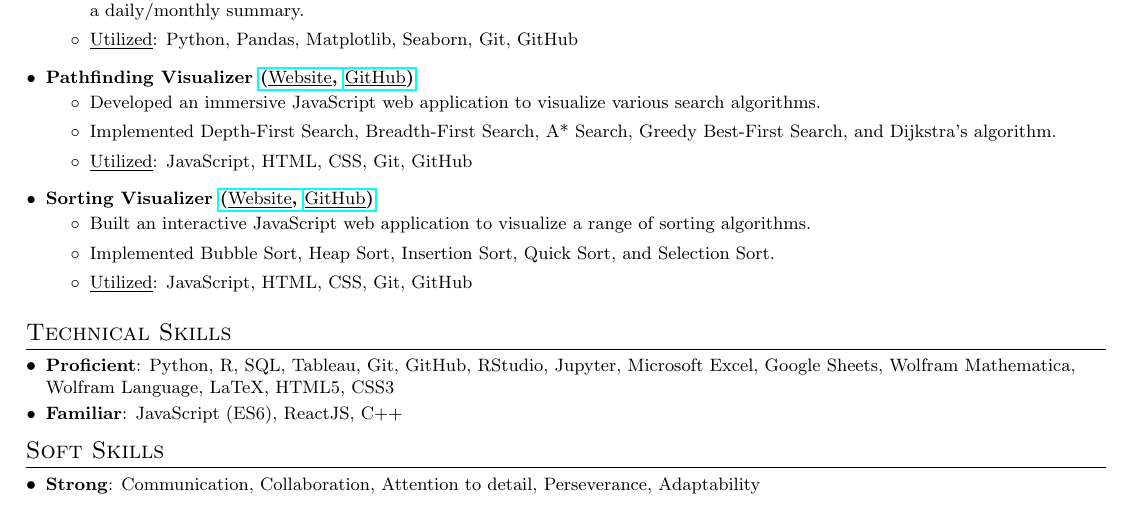
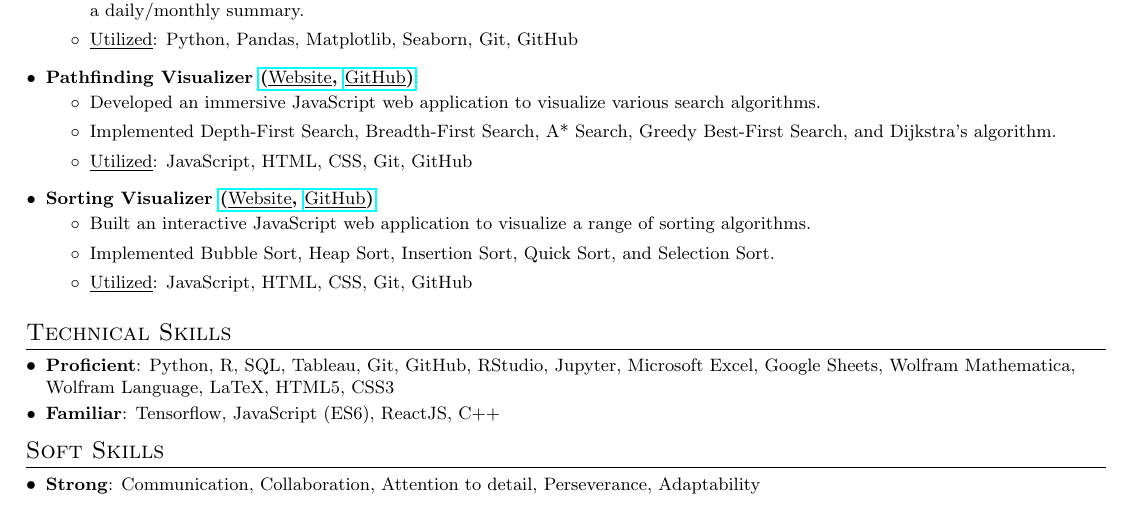
Before and after one commit to BMCARDONA/bmcardona.github.io, a LaTeX CV (assets/pdf/resume_bradley_cardona.tex): part of the page, cut so that both start at the same text. Compiled offline with pdfLaTeX.

Commit message:
add TensorFlow to familiar skills

```diff
--- a/assets/pdf/resume_bradley_cardona.tex
+++ b/assets/pdf/resume_bradley_cardona.tex
@@ -192,7 +192,7 @@ reinforcement learning. }
 \section{Technical Skills}
 \resumeSubHeadingListStart
 \resumeSubItem{Proficient}{Python, R, SQL, Tableau, Git, GitHub, RStudio, Jupyter, Microsoft Excel, Google Sheets, Wolfram Mathematica, Wolfram Language, LaTeX, HTML5, CSS3}
-\resumeSubItem{Familiar}{JavaScript (ES6), ReactJS, C++}
+\resumeSubItem{Familiar}{Tensorflow, JavaScript (ES6), ReactJS, C++}
 \resumeSubHeadingListEnd
 
 %--------SOFT SKILLS------------
```
Also changed, not shown: assets/pdf/resume_bradley_cardona.pdf, 2 other files.
